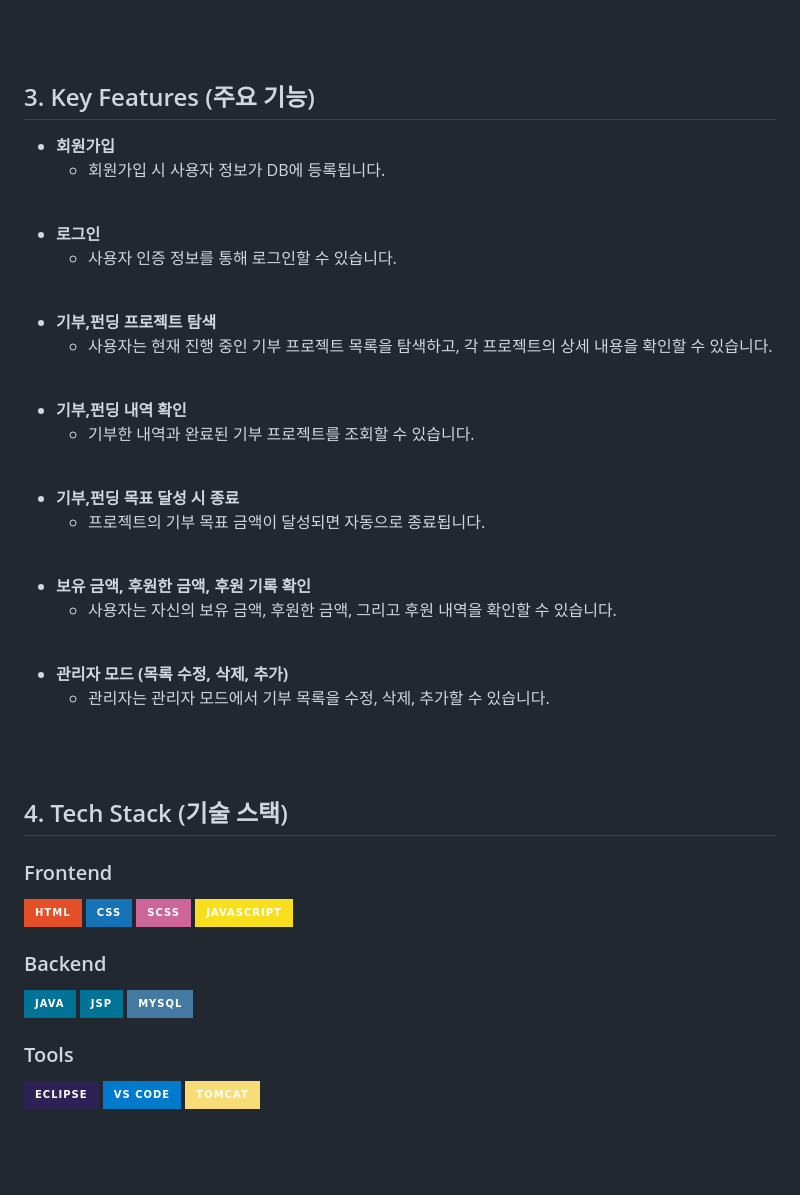
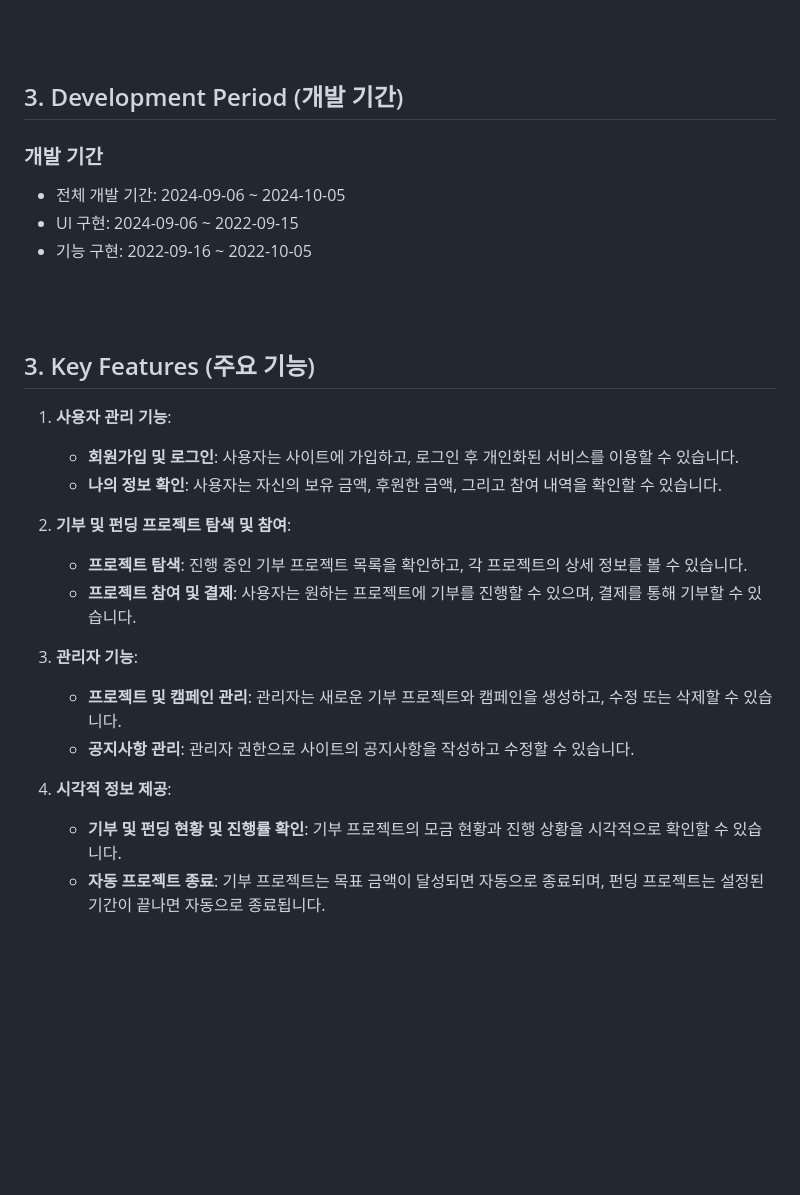
Before and after one commit to leeyerimmm/HappyBean, a Markdown page: README.md, the part around the change printed below. Drawn GitHub-style; badges without logos; blank space fills up the shorter version.

```diff
--- a/README.md
+++ b/README.md
@@ -49,76 +49,35 @@
 <br><br>
 
 
-## 3. Key Features (주요 기능)
+## 3. Development Period (개발 기간)
 
-
-- **회원가입**
-  - 회원가입 시 사용자 정보가 DB에 등록됩니다.
-
-
-<br>
-
-
-- **로그인**
-  - 사용자 인증 정보를 통해 로그인할 수 있습니다.
-
-
-<br>
-
-
-- **기부,펀딩 프로젝트 탐색**
-  - 사용자는 현재 진행 중인 기부 프로젝트 목록을 탐색하고, 각 프로젝트의 상세 내용을 확인할 수 있습니다.
-
-
-<br>
-
-
-- **기부,펀딩 내역 확인**
-  - 기부한 내역과 완료된 기부 프로젝트를 조회할 수 있습니다.
-
-
-<br>
-
-
-- **기부,펀딩 목표 달성 시 종료**
-  - 프로젝트의 기부 목표 금액이 달성되면 자동으로 종료됩니다.
-
-
-<br>
-
-
-- **보유 금액, 후원한 금액, 후원 기록 확인**
-  - 사용자는 자신의 보유 금액, 후원한 금액, 그리고 후원 내역을 확인할 수 있습니다.
-
-
-<br>
-
-
-- **관리자 모드 (목록 수정, 삭제, 추가)**
-  - 관리자는 관리자 모드에서 기부 목록을 수정, 삭제, 추가할 수 있습니다.
-
+### 개발 기간
+- 전체 개발 기간: 2024-09-06 ~ 2024-10-05
+- UI 구현: 2024-09-06 ~ 2022-09-15
+- 기능 구현: 2022-09-16 ~ 2022-10-05
 
 
 <br><br>
 
 
-## 4. Tech Stack (기술 스택)
+## 3. Key Features (주요 기능)
 
-### Frontend
-![HTML](https://img.shields.io/badge/HTML-E34F26?style=for-the-badge&logo=html5&logoColor=white)
-![CSS](https://img.shields.io/badge/CSS-1572B6?style=for-the-badge&logo=css3&logoColor=white)
-![SCSS](https://img.shields.io/badge/SCSS-CC6699?style=for-the-badge&logo=sass&logoColor=white)
-![JavaScript](https://img.shields.io/badge/JavaScript-F7DF1E?style=for-the-badge&logo=javascript&logoColor=black)
+1. **사용자 관리 기능**:
+   - **회원가입 및 로그인**: 사용자는 사이트에 가입하고, 로그인 후 개인화된 서비스를 이용할 수 있습니다.
+   - **나의 정보 확인**: 사용자는 자신의 보유 금액, 후원한 금액, 그리고 참여 내역을 확인할 수 있습니다.
 
-### Backend
-![Java](https://img.shields.io/badge/Java-007396?style=for-the-badge&logo=java&logoColor=white)
-![JSP](https://img.shields.io/badge/JSP-007396?style=for-the-badge&logo=java&logoColor=white)
-![MySQL](https://img.shields.io/badge/MySQL-4479A1?style=for-the-badge&logo=mysql&logoColor=white)
+2. **기부 및 펀딩 프로젝트 탐색 및 참여**:
+   - **프로젝트 탐색**: 진행 중인 기부 프로젝트 목록을 확인하고, 각 프로젝트의 상세 정보를 볼 수 있습니다.
+   - **프로젝트 참여 및 결제**: 사용자는 원하는 프로젝트에 기부를 진행할 수 있으며, 결제를 통해 기부할 수 있습니다.
 
-### Tools
-![Eclipse](https://img.shields.io/badge/Eclipse-2C2255?style=for-the-badge&logo=eclipse&logoColor=white)
-![Visual Studio Code](https://img.shields.io/badge/VS%20Code-007ACC?style=for-the-badge&logo=visual-studio-code&logoColor=white)
-![Apache Tomcat](https://img.shields.io/badge/Tomcat-F8DC75?style=for-the-badge&logo=apache-tomcat&logoColor=black)
+3. **관리자 기능**:
+   - **프로젝트 및 캠페인 관리**: 관리자는 새로운 기부 프로젝트와 캠페인을 생성하고, 수정 또는 삭제할 수 있습니다.
+   - **공지사항 관리**: 관리자 권한으로 사이트의 공지사항을 작성하고 수정할 수 있습니다.
+
+4. **시각적 정보 제공**:
+   - **기부 및 펀딩 현황 및 진행률 확인**: 기부 프로젝트의 모금 현황과 진행 상황을 시각적으로 확인할 수 있습니다.
+   - **자동 프로젝트 종료**: 기부 프로젝트는 목표 금액이 달성되면 자동으로 종료되며, 펀딩 프로젝트는 설정된 기간이 끝나면 자동으로 종료됩니다.
+
 
 
 
```
Also changed, not shown: other parts of README.md (+27 -0 lines).
